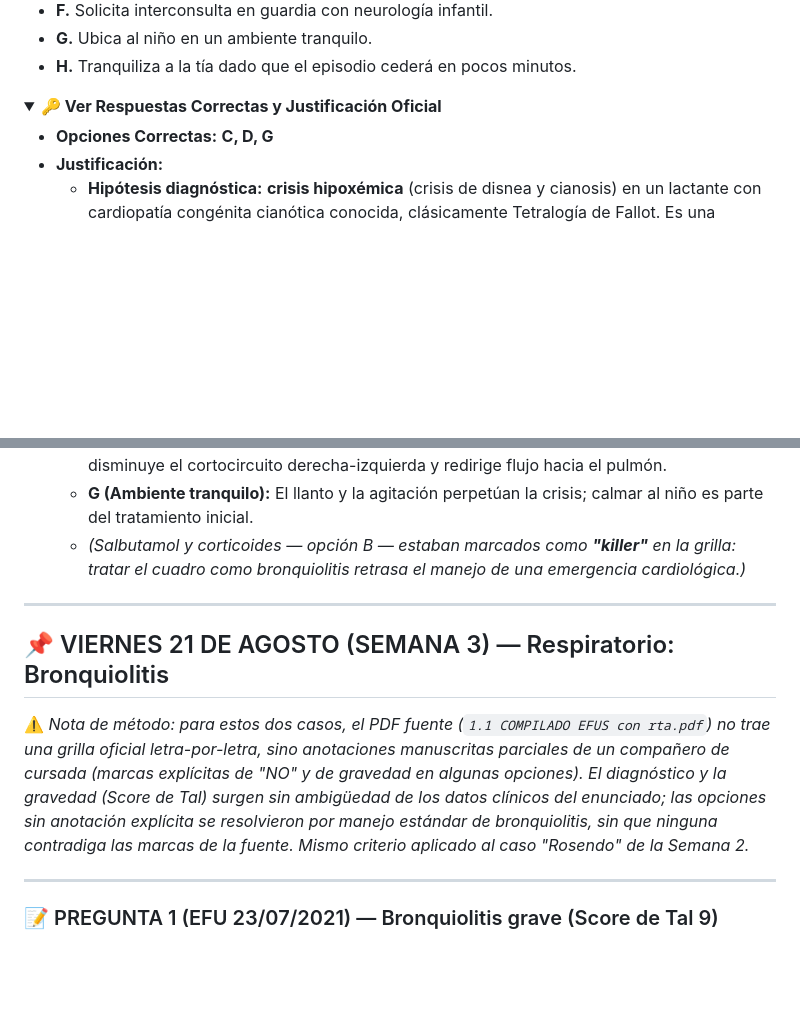
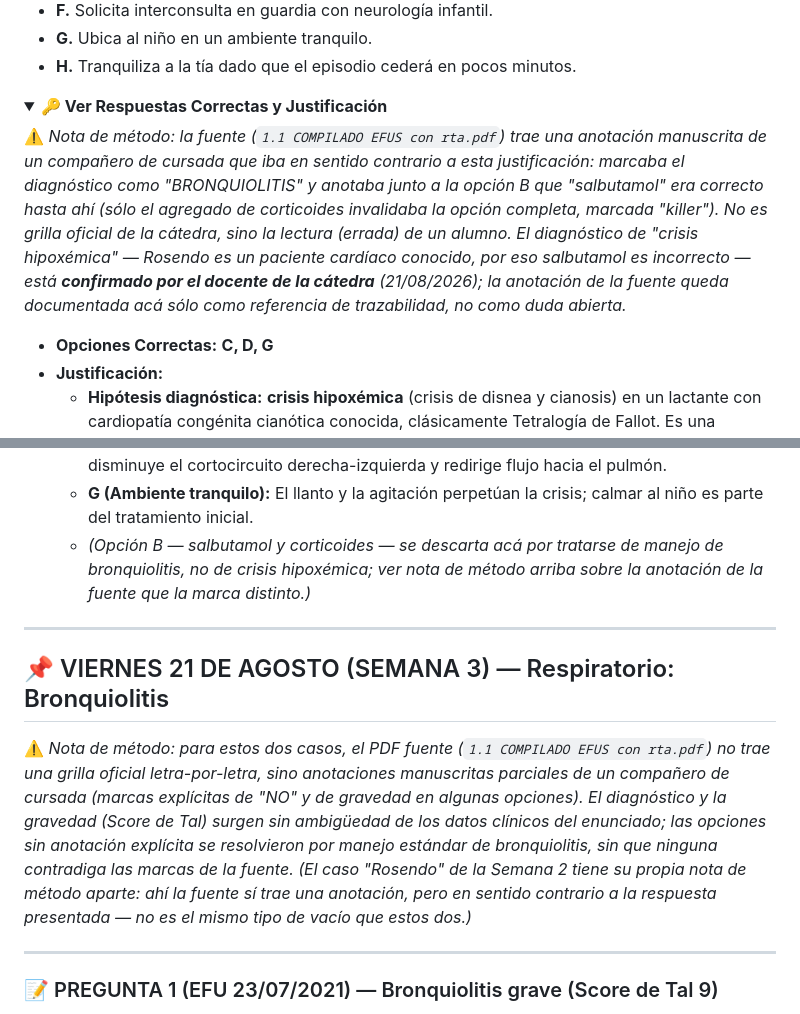
Before and after one commit to diegoastein/docencia-pediatria-uba, a Markdown page: talleres_efu_semanales.md, 2 parts joined by grey strips. Drawn GitHub-style; folded sections open; blank space fills up the shorter version.

```diff
--- a/talleres_efu_semanales.md
+++ b/talleres_efu_semanales.md
@@ -331,7 +331,9 @@ Usted se encuentra en una guardia de emergencias. Recibe a Rosendo, un niño de
 - **H.** Tranquiliza a la tía dado que el episodio cederá en pocos minutos.
 
 <details>
-<summary><b>🔑 Ver Respuestas Correctas y Justificación Oficial</b></summary>
+<summary><b>🔑 Ver Respuestas Correctas y Justificación</b></summary>
+
+⚠️ *Nota de método: la fuente (`1.1 COMPILADO EFUS con rta.pdf`) trae una anotación manuscrita de un compañero de cursada que iba en sentido contrario a esta justificación: marcaba el diagnóstico como "BRONQUIOLITIS" y anotaba junto a la opción B que "salbutamol" era correcto hasta ahí (sólo el agregado de corticoides invalidaba la opción completa, marcada "killer"). No es grilla oficial de la cátedra, sino la lectura (errada) de un alumno. El diagnóstico de "crisis hipoxémica" — Rosendo es un paciente cardíaco conocido, por eso salbutamol es incorrecto — está **confirmado por el docente de la cátedra** (21/08/2026); la anotación de la fuente queda documentada acá sólo como referencia de trazabilidad, no como duda abierta.*
 
 * **Opciones Correctas:** **C, D, G**
 * **Justificación:**
@@ -340,14 +342,14 @@ Usted se encuentra en una guardia de emergencias. Recibe a Rosendo, un niño de
   * **C (Oxígeno):** Primera medida ante la desaturación grave.
   * **D (Posición de cuclillas / genupectoral):** Aumenta la resistencia vascular sistémica, disminuye el cortocircuito derecha-izquierda y redirige flujo hacia el pulmón.
   * **G (Ambiente tranquilo):** El llanto y la agitación perpetúan la crisis; calmar al niño es parte del tratamiento inicial.
-  * *(Salbutamol y corticoides — opción B — estaban marcados como **"killer"** en la grilla: tratar el cuadro como bronquiolitis retrasa el manejo de una emergencia cardiológica.)*
+  * *(Opción B — salbutamol y corticoides — se descarta acá por tratarse de manejo de bronquiolitis, no de crisis hipoxémica; ver nota de método arriba sobre la anotación de la fuente que la marca distinto.)*
 </details>
 
 ---
 
 ## 📌 VIERNES 21 DE AGOSTO (SEMANA 3) — Respiratorio: Bronquiolitis
 
-⚠️ *Nota de método: para estos dos casos, el PDF fuente (`1.1 COMPILADO EFUS con rta.pdf`) no trae una grilla oficial letra-por-letra, sino anotaciones manuscritas parciales de un compañero de cursada (marcas explícitas de "NO" y de gravedad en algunas opciones). El diagnóstico y la gravedad (Score de Tal) surgen sin ambigüedad de los datos clínicos del enunciado; las opciones sin anotación explícita se resolvieron por manejo estándar de bronquiolitis, sin que ninguna contradiga las marcas de la fuente. Mismo criterio aplicado al caso "Rosendo" de la Semana 2.*
+⚠️ *Nota de método: para estos dos casos, el PDF fuente (`1.1 COMPILADO EFUS con rta.pdf`) no trae una grilla oficial letra-por-letra, sino anotaciones manuscritas parciales de un compañero de cursada (marcas explícitas de "NO" y de gravedad en algunas opciones). El diagnóstico y la gravedad (Score de Tal) surgen sin ambigüedad de los datos clínicos del enunciado; las opciones sin anotación explícita se resolvieron por manejo estándar de bronquiolitis, sin que ninguna contradiga las marcas de la fuente. (El caso "Rosendo" de la Semana 2 tiene su propia nota de método aparte: ahí la fuente sí trae una anotación, pero en sentido contrario a la respuesta presentada — no es el mismo tipo de vacío que estos dos.)*
 
 ---
 
```
Also changed, not shown: CLAUDE.md (+24 -0 lines).
